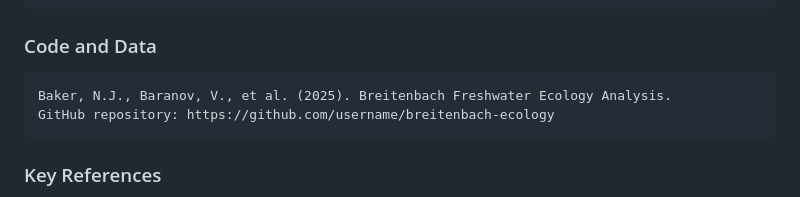
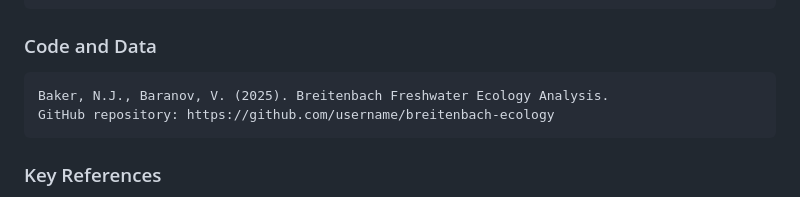
Before and after one commit to HeeeyNathan/Breitenbach_2.0, a Markdown page: README.md, the part around the change. Rendered like a GitHub page.

Commit message:
fixed minor inconsistency in read.me file

````diff
--- a/README.md
+++ b/README.md
@@ -392,7 +392,7 @@ insect groups over 37-years.
 
 ### Code and Data
 ```
-Baker, N.J., Baranov, V., et al. (2025). Breitenbach Freshwater Ecology Analysis.
+Baker, N.J., Baranov, V. (2025). Breitenbach Freshwater Ecology Analysis.
 GitHub repository: https://github.com/username/breitenbach-ecology
 ```
 
````
